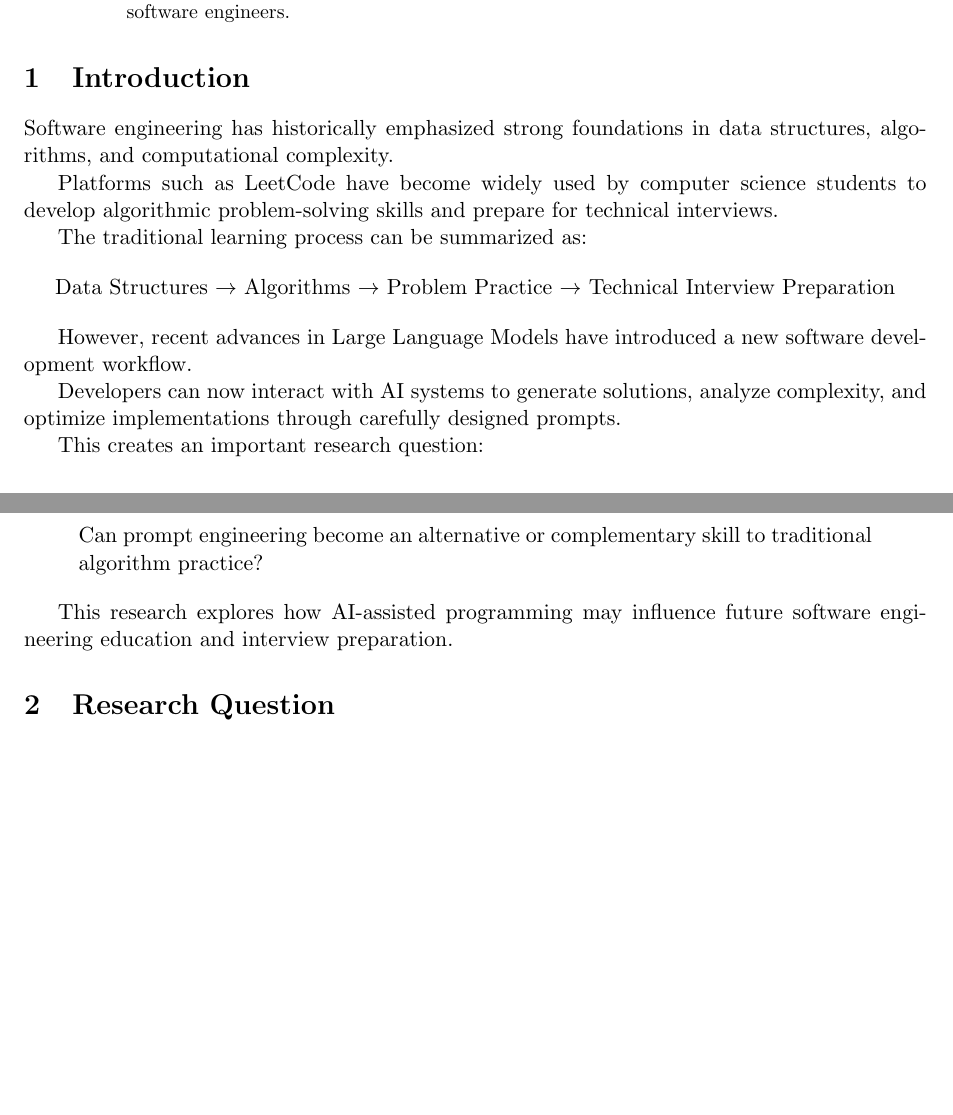
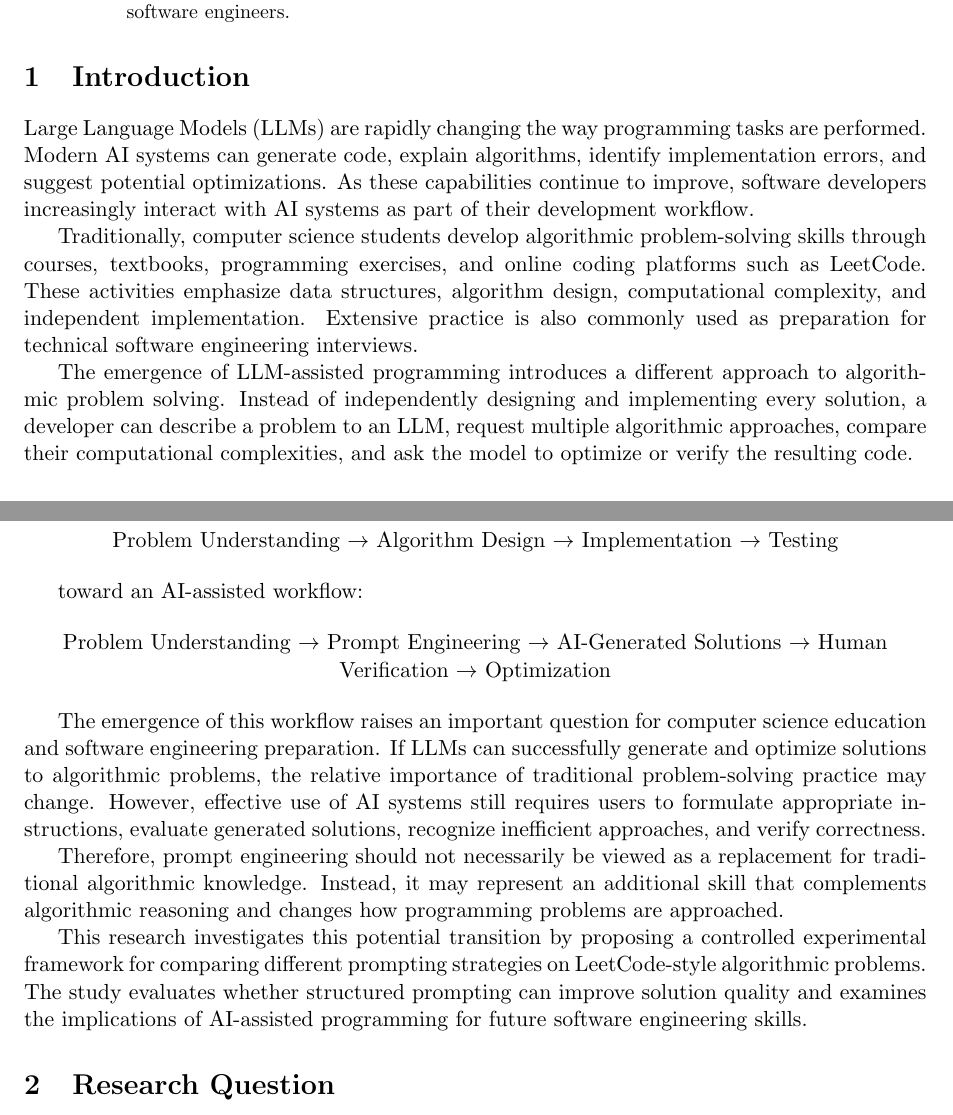
Before and after one commit to Qiuchunru/LeetCode-to-Prompt-Engineering, a LaTeX paper (paper/main.tex): two parts of pages 1 and 2 of 15 before the commit and two parts of pages 1 and 2 of 16 after it, joined at a grey line, cut so that both start at the same text, the shorter picture padded with empty space. Compiled offline with pdfLaTeX.

Commit message:
Update main.tex

```diff
--- a/paper/main.tex
+++ b/paper/main.tex
@@ -71,44 +71,73 @@ requirements of software engineers.
 
 \section{Introduction}
 
+Large Language Models (LLMs) are rapidly changing the way programming tasks
+are performed. Modern AI systems can generate code, explain algorithms,
+identify implementation errors, and suggest potential optimizations. As these
+capabilities continue to improve, software developers increasingly interact
+with AI systems as part of their development workflow.
 
-Software engineering has historically emphasized strong foundations in
-data structures, algorithms, and computational complexity.
+Traditionally, computer science students develop algorithmic problem-solving
+skills through courses, textbooks, programming exercises, and online coding
+platforms such as LeetCode. These activities emphasize data structures,
+algorithm design, computational complexity, and independent implementation.
+Extensive practice is also commonly used as preparation for technical software
+engineering interviews.
 
-Platforms such as LeetCode have become widely used by computer science students
-to develop algorithmic problem-solving skills and prepare for technical interviews.
+The emergence of LLM-assisted programming introduces a different approach to
+algorithmic problem solving. Instead of independently designing and
+implementing every solution, a developer can describe a problem to an LLM,
+request multiple algorithmic approaches, compare their computational
+complexities, and ask the model to optimize or verify the resulting code.
 
-
-The traditional learning process can be summarized as:
+This creates a potential shift in the traditional programming workflow:
 
 \begin{center}
-Data Structures
+
+Problem Understanding
 $\rightarrow$
-Algorithms
+Algorithm Design
 $\rightarrow$
-Problem Practice
+Implementation
 $\rightarrow$
-Technical Interview Preparation
+Testing
+
 \end{center}
 
+toward an AI-assisted workflow:
 
-However, recent advances in Large Language Models have introduced a new
-software development workflow.
+\begin{center}
 
-Developers can now interact with AI systems to generate solutions, analyze
-complexity, and optimize implementations through carefully designed prompts.
+Problem Understanding
+$\rightarrow$
+Prompt Engineering
+$\rightarrow$
+AI-Generated Solutions
+$\rightarrow$
+Human Verification
+$\rightarrow$
+Optimization
 
+\end{center}
 
-This creates an important research question:
+The emergence of this workflow raises an important question for computer
+science education and software engineering preparation. If LLMs can
+successfully generate and optimize solutions to algorithmic problems, the
+relative importance of traditional problem-solving practice may change.
+However, effective use of AI systems still requires users to formulate
+appropriate instructions, evaluate generated solutions, recognize inefficient
+approaches, and verify correctness.
 
-\begin{quote}
-Can prompt engineering become an alternative or complementary skill to
-traditional algorithm practice?
-\end{quote}
+Therefore, prompt engineering should not necessarily be viewed as a replacement
+for traditional algorithmic knowledge. Instead, it may represent an additional
+skill that complements algorithmic reasoning and changes how programming
+problems are approached.
 
-
-This research explores how AI-assisted programming may influence future
-software engineering education and interview preparation.
+This research investigates this potential transition by proposing a controlled
+experimental framework for comparing different prompting strategies on
+LeetCode-style algorithmic problems. The study evaluates whether structured
+prompting can improve solution quality and examines the implications of
+AI-assisted programming for future software engineering skills.
 
 
 
```
